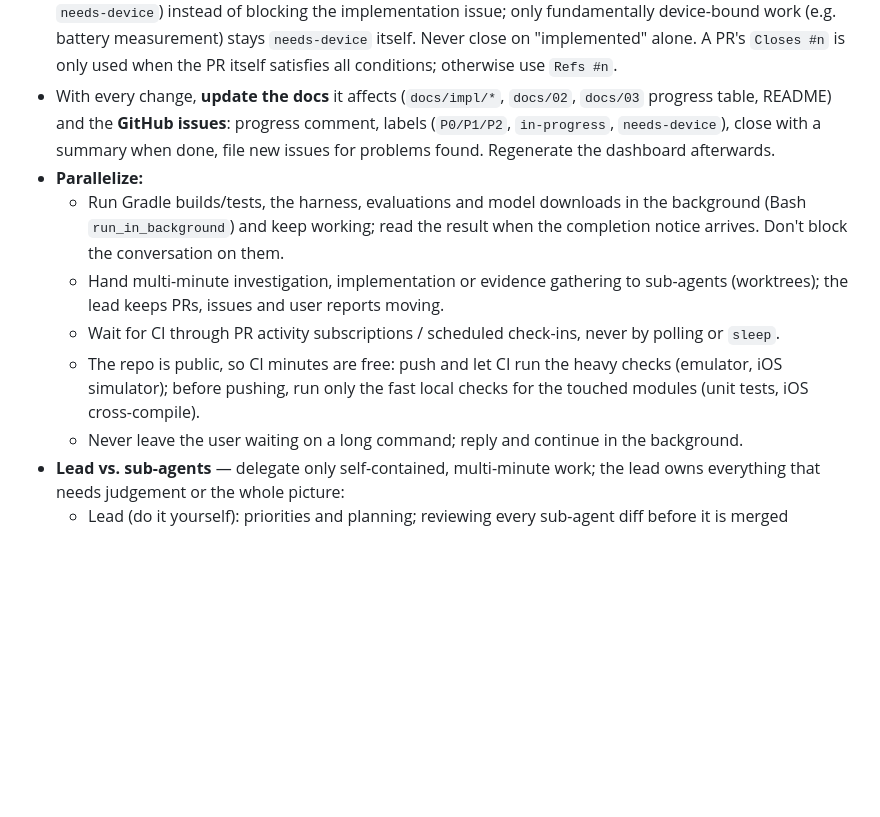
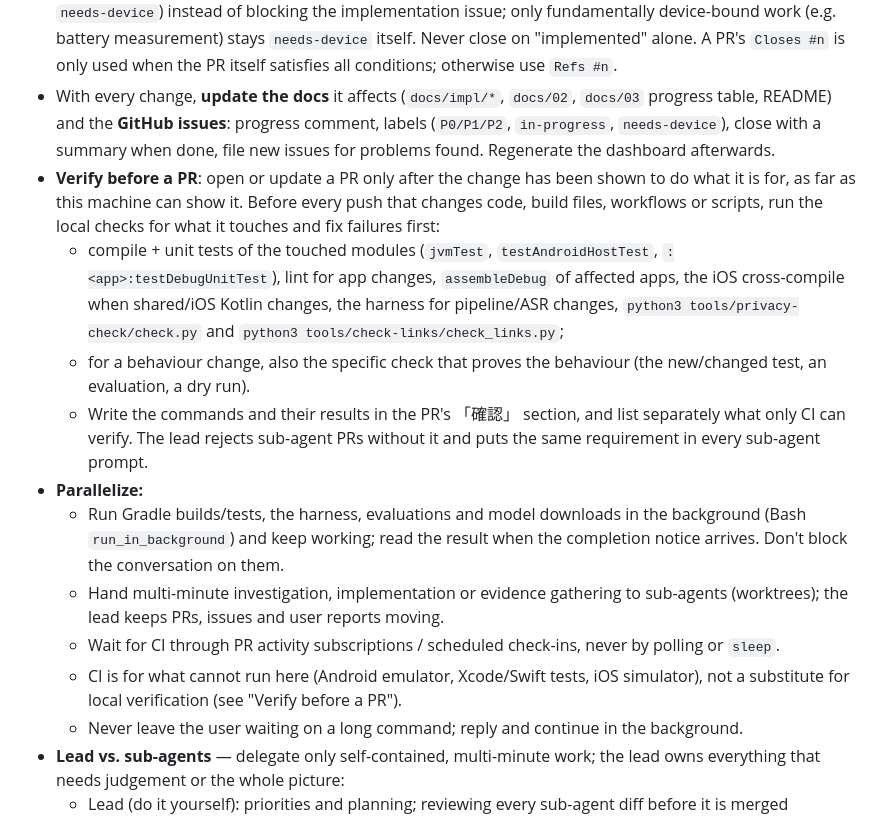
Before and after one commit to Soichiro5/watch-audio, a Markdown page: CLAUDE.md, the part around the change. Rendered like a GitHub page; blank space fills up the shorter version.

Commit message:
docs(CLAUDE.md): verify locally before a PR; CI only for what cannot run here
Co-Authored-By: Claude Opus 5.5 <noreply@anthropic.com>
Claude-Session: https://claude.ai/code/session_01SAvzVNTPEj5nehCHxHJRW2

```diff
--- a/CLAUDE.md
+++ b/CLAUDE.md
@@ -66,11 +66,15 @@ iOS/watchOS apps only build on macOS (CI `ios.yml`, Xcode 26.x): `cd iosApp && x
 - **Issue completion criteria**: every issue has a 「完了条件」 section with checkable conditions and how each is verified (`.github/ISSUE_TEMPLATE/task.md`). If the criteria change, edit the issue body and leave a comment explaining why.
 - **Closing an issue**: verify every completion condition with evidence (test/CI run links, commit/PR, measurements, screenshots), post that evidence as a comment mapping each condition to its proof, then close. Prefer criteria verifiable in the dev environment (CI, unit/UI tests, the harness, emulator/simulator). Conditions that can only be verified on a real device go into the per-platform 「実機検証」 issues (label `needs-device`) instead of blocking the implementation issue; only fundamentally device-bound work (e.g. battery measurement) stays `needs-device` itself. Never close on "implemented" alone. A PR's `Closes #n` is only used when the PR itself satisfies all conditions; otherwise use `Refs #n`.
 - With every change, **update the docs** it affects (`docs/impl/*`, `docs/02`, `docs/03` progress table, README) and the **GitHub issues**: progress comment, labels (`P0/P1/P2`, `in-progress`, `needs-device`), close with a summary when done, file new issues for problems found. Regenerate the dashboard afterwards.
+- **Verify before a PR**: open or update a PR only after the change has been shown to do what it is for, as far as this machine can show it. Before every push that changes code, build files, workflows or scripts, run the local checks for what it touches and fix failures first:
+  - compile + unit tests of the touched modules (`jvmTest`, `testAndroidHostTest`, `:<app>:testDebugUnitTest`), lint for app changes, `assembleDebug` of affected apps, the iOS cross-compile when shared/iOS Kotlin changes, the harness for pipeline/ASR changes, `python3 tools/privacy-check/check.py` and `python3 tools/check-links/check_links.py`;
+  - for a behaviour change, also the specific check that proves the behaviour (the new/changed test, an evaluation, a dry run).
+  - Write the commands and their results in the PR's 「確認」 section, and list separately what only CI can verify. The lead rejects sub-agent PRs without it and puts the same requirement in every sub-agent prompt.
 - **Parallelize:**
   - Run Gradle builds/tests, the harness, evaluations and model downloads in the background (Bash `run_in_background`) and keep working; read the result when the completion notice arrives. Don't block the conversation on them.
   - Hand multi-minute investigation, implementation or evidence gathering to sub-agents (worktrees); the lead keeps PRs, issues and user reports moving.
   - Wait for CI through PR activity subscriptions / scheduled check-ins, never by polling or `sleep`.
-  - The repo is public, so CI minutes are free: push and let CI run the heavy checks (emulator, iOS simulator); before pushing, run only the fast local checks for the touched modules (unit tests, iOS cross-compile).
+  - CI is for what cannot run here (Android emulator, Xcode/Swift tests, iOS simulator), not a substitute for local verification (see "Verify before a PR").
   - Never leave the user waiting on a long command; reply and continue in the background.
 - **Lead vs. sub-agents** — delegate only self-contained, multi-minute work; the lead owns everything that needs judgement or the whole picture:
   - Lead (do it yourself): priorities and planning; reviewing every sub-agent diff before it is merged (correctness, scope, docs/tests updated, no secrets); merge decisions; CI triage and small CI/config fixes; merge-conflict resolution; posting evidence and closing issues; labels, the docs/03 progress table and the dashboard (after every merge or issue state change); user reports and questions.
```
